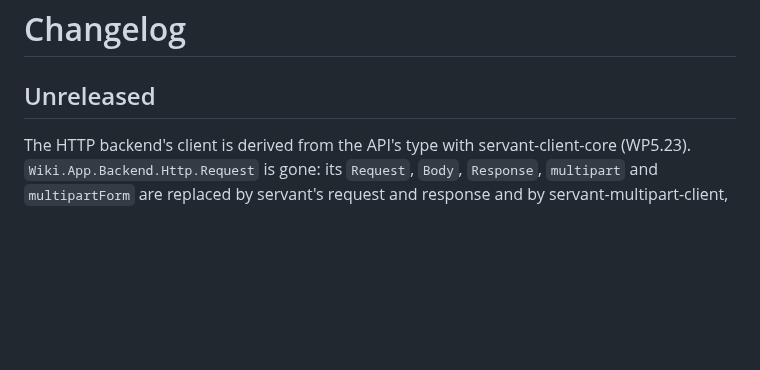
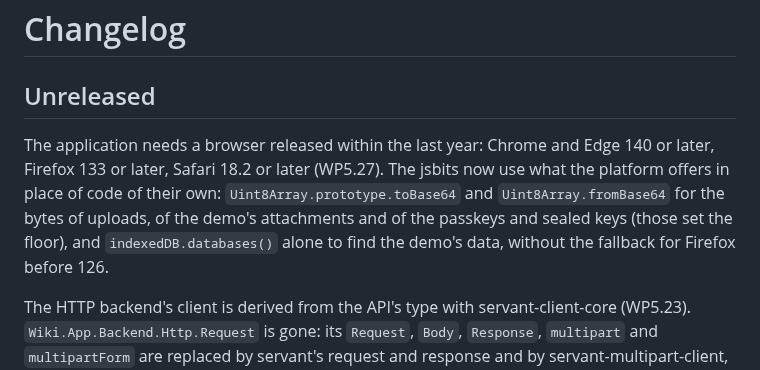
Before and after one commit to Swordlash/blog, a Markdown page: wiki-app/CHANGELOG.md, the part around the change. GitHub-like rendering; blank space fills up the shorter version.

Commit message:
State the browser floor the platform's base64 sets
The jsbits now use Uint8Array.toBase64 and fromBase64, which exist from
Chrome and Edge 140, Firefox 133 and Safari 18.2. The owner's decision is
that the wiki supports browsers released within the last year, so the
README now says so where it describes the wiki. The passkeys' sentence,
which named Chrome 116 and Safari 18, moves to the same floor.
wiki-app's changelog says what sets the floor and that the IndexedDB
fallback for Firefox before 126 is gone.

Co-Authored-By: Claude Opus 5.5 <noreply@anthropic.com>
Claude-Session: https://claude.ai/code/session_01EhKQmvEmtoEN2dybseS9GJ

```diff
--- a/wiki-app/CHANGELOG.md
+++ b/wiki-app/CHANGELOG.md
@@ -1,6 +1,14 @@
 # Changelog
 
 ## Unreleased
+
+The application needs a browser released within the last year: Chrome and
+Edge 140 or later, Firefox 133 or later, Safari 18.2 or later (WP5.27). The
+jsbits now use what the platform offers in place of code of their own:
+`Uint8Array.prototype.toBase64` and `Uint8Array.fromBase64` for the bytes of
+uploads, of the demo's attachments and of the passkeys and sealed keys
+(those set the floor), and `indexedDB.databases()` alone to find the demo's
+data, without the fallback for Firefox before 126.
 
 The HTTP backend's client is derived from the API's type with
 servant-client-core (WP5.23). `Wiki.App.Backend.Http.Request` is gone: its
```
Also changed, not shown: 1 other file.
